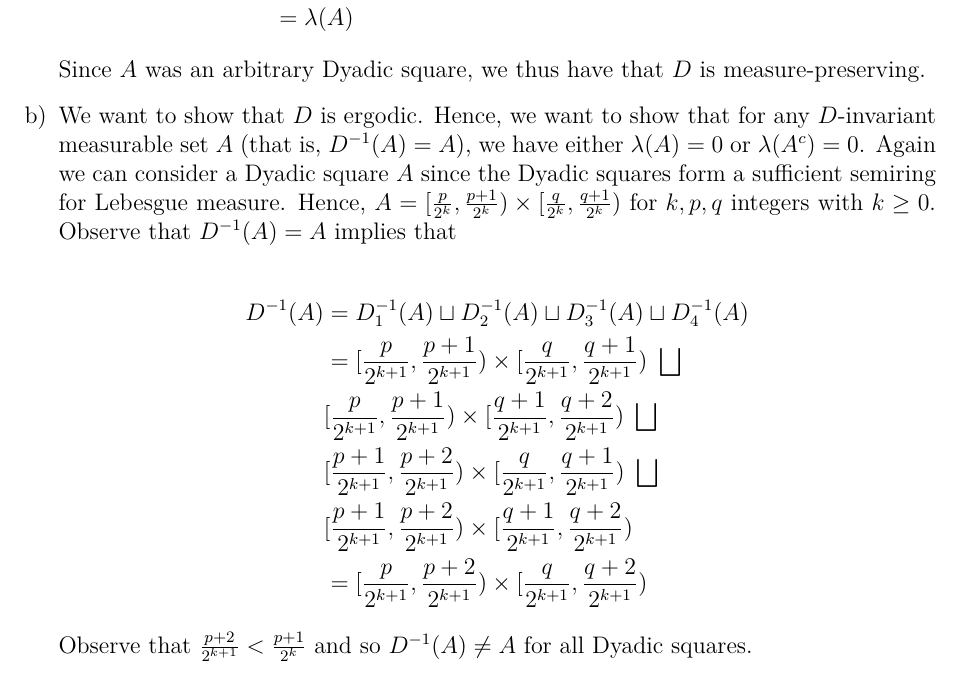
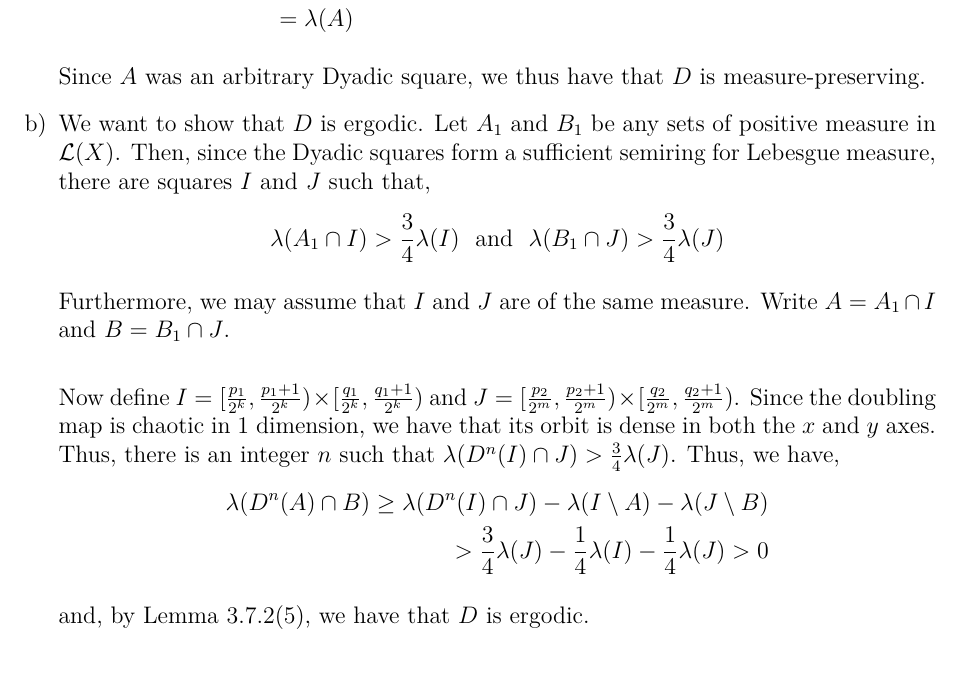
Before and after one commit to ChrisHayduk/Dynamical-Systems-II, a LaTeX document (Final/final.tex): part of page 4 of 7, cut so that both start at the same text. The pictures show the PDF file Final/final.pdf that the author committed with the source.

Commit message:
More progress

```diff
--- a/Final/final.tex
+++ b/Final/final.tex
@@ -229,18 +229,20 @@ This is true for every $i$ and thus,
 
 Since $A$ was an arbitrary Dyadic square, we thus have that $D$ is measure-preserving.
 
-\item We want to show that $D$ is ergodic. Hence, we want to show that for any $D$-invariant measurable set $A$ (that is, $D^{-1}(A) = A$), we have either $\lambda(A) = 0$ or $\lambda(A^c) = 0$. Again we can consider a Dyadic square $A$ since the Dyadic squares form a sufficient semiring for Lebesgue measure. Hence, $A = [\frac{p}{2^k}, \frac{p+1}{2^k}) \times [\frac{q}{2^k}, \frac{q+1}{2^k})$ for $k, p, q$ integers with $k \geq 0$. Observe that $D^{-1}(A) = A$ implies that
-
+\item We want to show that $D$ is ergodic. Let $A_1$ and $B_1$ be any sets of positive measure in $\mathcal{L}(X)$. Then, since the Dyadic squares form a sufficient semiring for Lebesgue measure, there are squares $I$ and $J$ such that,
 \begin{align*}
-D^{-1}(A) &= D_1^{-1}(A) \sqcup D_2^{-1}(A) \sqcup D_3^{-1}(A) \sqcup D_4^{-1}(A)\\
-&= [\frac{p}{2^{k+1}}, \frac{p+1}{2^{k+1}}) \times [\frac{q}{2^{k+1}}, \frac{q+1}{2^{k+1}}) \ \bigsqcup \\
-&[\frac{p}{2^{k+1}}, \frac{p+1}{2^{k+1}}) \times [\frac{q+1}{2^{k+1}}, \frac{q+2}{2^{k+1}}) \ \bigsqcup \\
-&[\frac{p+1}{2^{k+1}}, \frac{p+2}{2^{k+1}}) \times [\frac{q}{2^{k+1}}, \frac{q+1}{2^{k+1}}) \ \bigsqcup \\
-&[\frac{p+1}{2^{k+1}}, \frac{p+2}{2^{k+1}}) \times [\frac{q+1}{2^{k+1}}, \frac{q+2}{2^{k+1}}) \\
-&= [\frac{p}{2^{k+1}}, \frac{p+2}{2^{k+1}}) \times [\frac{q}{2^{k+1}}, \frac{q+2}{2^{k+1}})
+\lambda(A_1 \cap I) > \frac{3}{4} \lambda(I) \ \text{ and } \ \lambda(B_1 \cap J) > \frac{3}{4} \lambda(J)
 \end{align*}
 
-Observe that $\frac{p+2}{2^{k+1}} < \frac{p+1}{2^k}$ and so $D^{-1}(A) \neq A$ for all Dyadic squares.
+Furthermore, we may assume that $I$ and $J$ are of the same measure. Write $A = A_1 \cap I$ and $B = B_1 \cap J$.\\
+
+Now define $I = [\frac{p_1}{2^k}, \frac{p_1+1}{2^k}) \times [\frac{q_1}{2^k}, \frac{q_1+1}{2^k})$ and $J = [\frac{p_2}{2^m}, \frac{p_2+1}{2^m}) \times [\frac{q_2}{2^m}, \frac{q_2+1}{2^m})$. Since the doubling map is chaotic in $1$ dimension, we have that its orbit is dense in both the $x$ and $y$ axes. Thus, there is an integer $n$ such that $\lambda(D^n(I) \cap J) > \frac{3}{4} \lambda(J)$. Thus, we have,
+\begin{align*}
+\lambda(D^n(A) \cap B) \geq \lambda(D^n(I) \cap J) - \lambda(I \setminus A) - \lambda(J \setminus B)\\
+> \frac{3}{4} \lambda(J) - \frac{1}{4} \lambda(I) - \frac{1}{4} \lambda(J) > 0
+\end{align*}
+
+and, by Lemma 3.7.2(5), we have that $D$ is ergodic.
 
 \end{enumerate}
 
```
Also changed, not shown: Final/final.pdf, 2 other files.
